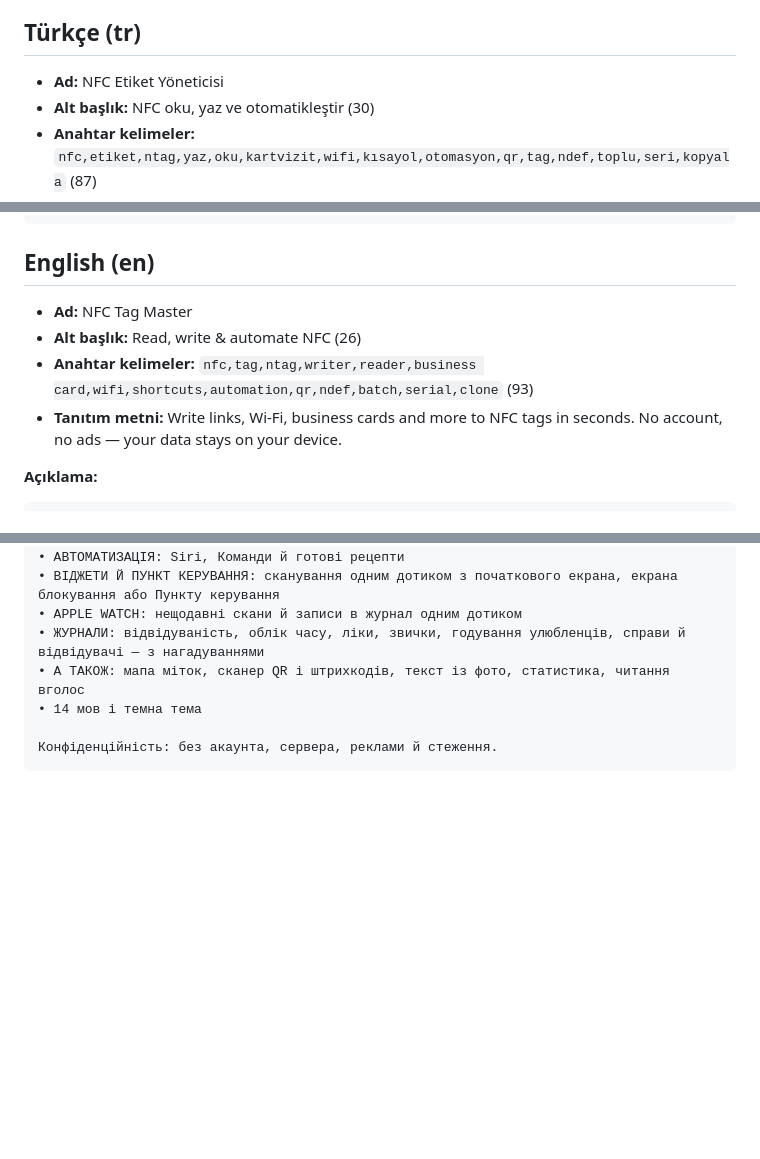
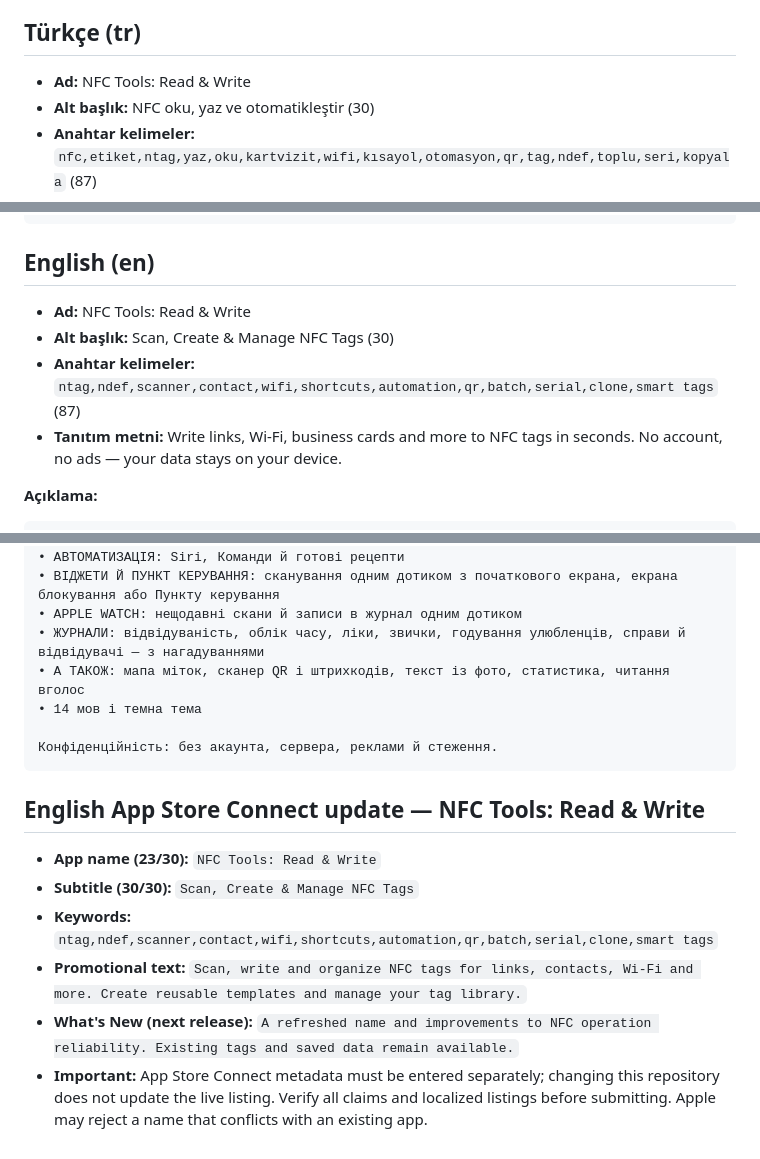
Before and after one commit to Bluetwinklez/app-, a Markdown page: docs/STORE_LISTING.md, 3 parts joined by grey strips. Drawn GitHub-style; blank space fills up the shorter version.

Commit message:
chore(branding): rename app to NFC Tools: Read & Write and prepare store metadata

````diff
--- a/docs/STORE_LISTING.md
+++ b/docs/STORE_LISTING.md
@@ -3,7 +3,7 @@ Sınırlar: ad ≤ 30, alt başlık ≤ 30, anahtar kelimeler ≤ 100, tanıtım
 
 ## Türkçe (tr)
 
-- **Ad:** NFC Etiket Yöneticisi
+- **Ad:** NFC Tools: Read & Write
 - **Alt başlık:** NFC oku, yaz ve otomatikleştir (30)
 - **Anahtar kelimeler:** `nfc,etiket,ntag,yaz,oku,kartvizit,wifi,kısayol,otomasyon,qr,tag,ndef,toplu,seri,kopyala` (87)
 - **Tanıtım metni:** Etiketlere web bağlantısı, Wi-Fi, kartvizit ve daha fazlasını saniyeler içinde yazın. Hesap yok, reklam yok; verileriniz cihazınızda kalır.
@@ -32,9 +32,9 @@ Gizlilik: Hesap, sunucu, reklam veya takip yok. Her şey cihazınızda.
 
 ## English (en)
 
-- **Ad:** NFC Tag Master
-- **Alt başlık:** Read, write & automate NFC (26)
-- **Anahtar kelimeler:** `nfc,tag,ntag,writer,reader,business card,wifi,shortcuts,automation,qr,ndef,batch,serial,clone` (93)
+- **Ad:** NFC Tools: Read & Write
+- **Alt başlık:** Scan, Create & Manage NFC Tags (30)
+- **Anahtar kelimeler:** `ntag,ndef,scanner,contact,wifi,shortcuts,automation,qr,batch,serial,clone,smart tags` (87)
 - **Tanıtım metni:** Write links, Wi-Fi, business cards and more to NFC tags in seconds. No account, no ads — your data stays on your device.
 
 **Açıklama:**
@@ -406,3 +406,13 @@ Privacy: geen account, server, advertenties of tracking.
 
 Конфіденційність: без акаунта, сервера, реклами й стеження.
 ```
+
+
+## English App Store Connect update — NFC Tools: Read & Write
+
+- **App name (23/30):** `NFC Tools: Read & Write`
+- **Subtitle (30/30):** `Scan, Create & Manage NFC Tags`
+- **Keywords:** `ntag,ndef,scanner,contact,wifi,shortcuts,automation,qr,batch,serial,clone,smart tags`
+- **Promotional text:** `Scan, write and organize NFC tags for links, contacts, Wi-Fi and more. Create reusable templates and manage your tag library.`
+- **What's New (next release):** `A refreshed name and improvements to NFC operation reliability. Existing tags and saved data remain available.`
+- **Important:** App Store Connect metadata must be entered separately; changing this repository does not update the live listing. Verify all claims and localized listings before submitting. Apple may reject a name that conflicts with an existing app.
````
